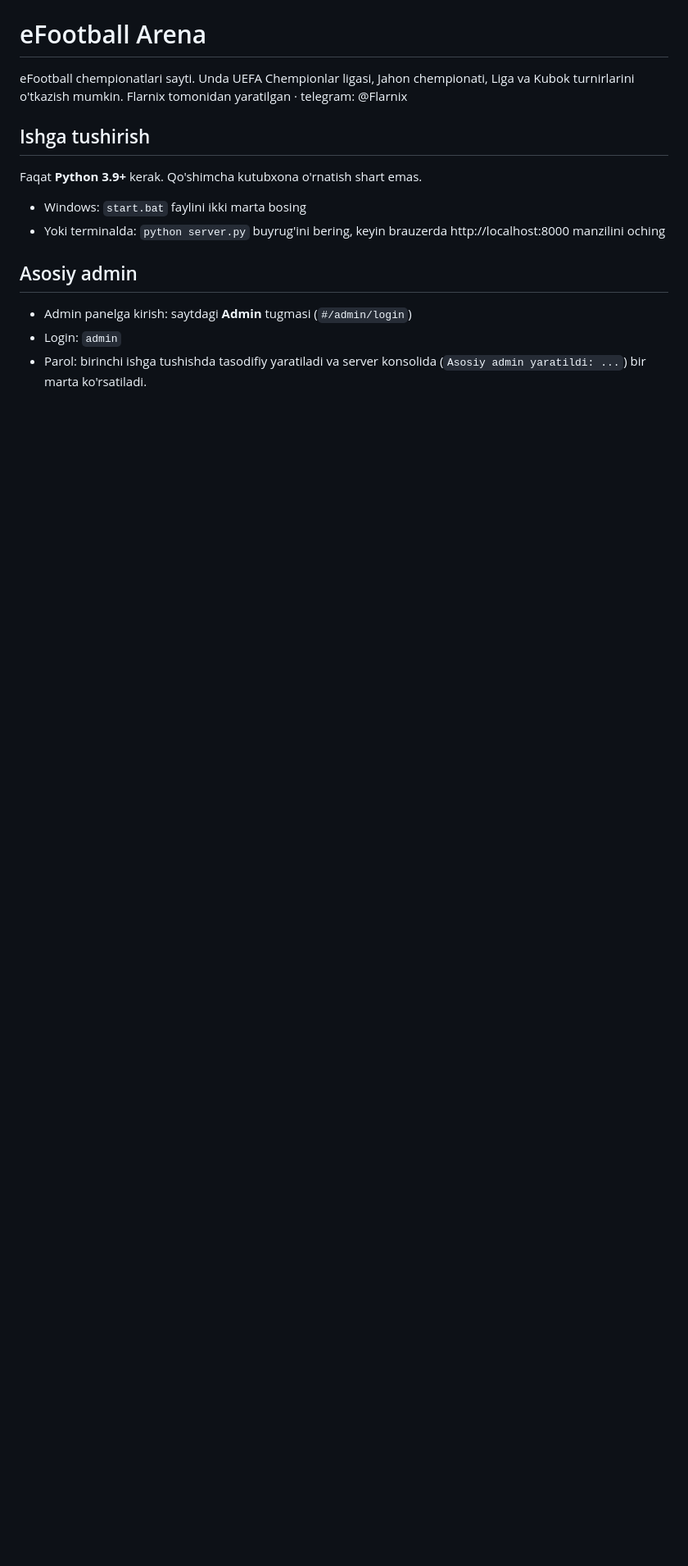
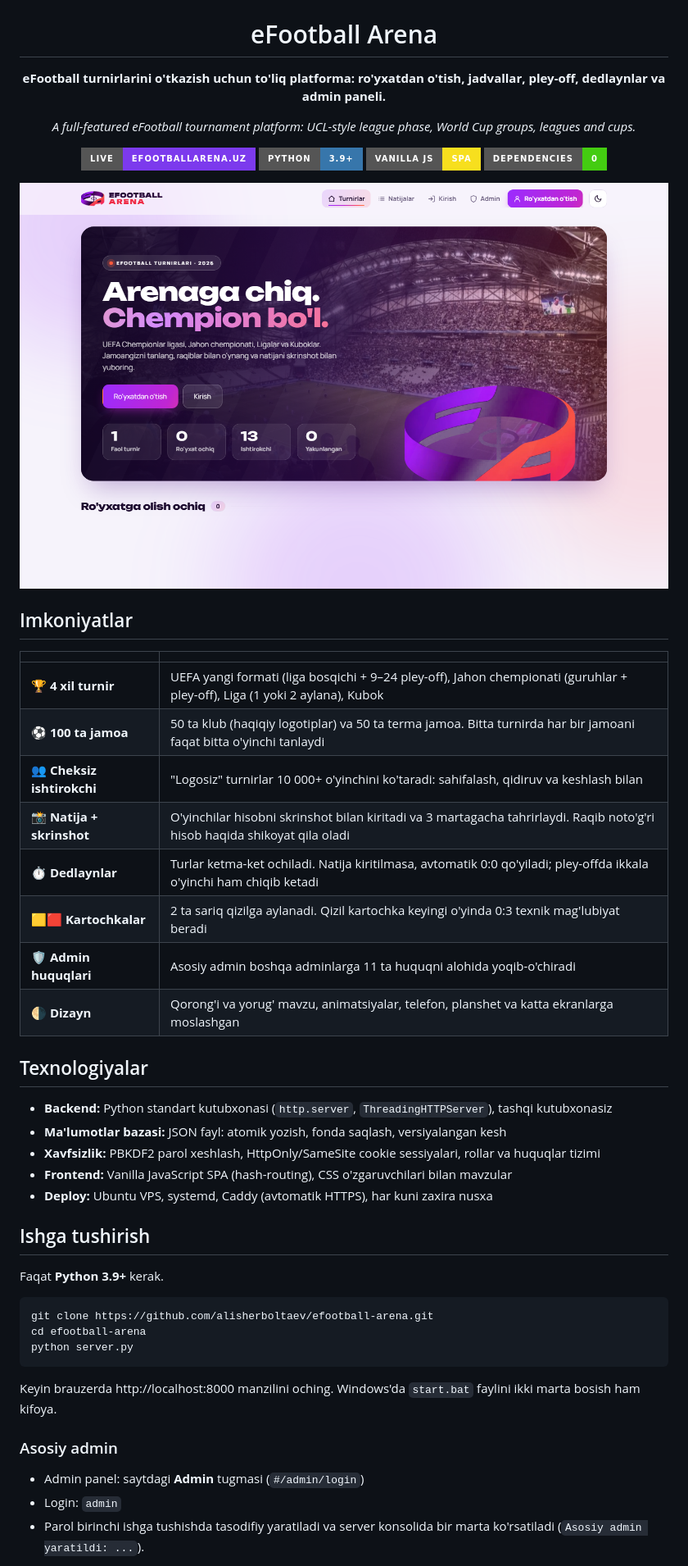
Before and after one commit to alisherboltaev/efootball-arena, a Markdown page: README.md, the part around one of its changes. Shown at 82% size. GitHub-like rendering; pictures changed too: docs/screenshots/home.png (added); badges without logos; blank space fills up the shorter version.

````diff
--- a/README.md
+++ b/README.md
@@ -1,18 +5,56 @@
 # eFootball Arena
 
-eFootball chempionatlari sayti. Unda UEFA Chempionlar ligasi, Jahon chempionati, Liga va Kubok turnirlarini o'tkazish mumkin.
-Flarnix tomonidan yaratilgan · telegram: @Flarnix
+**eFootball turnirlarini o'tkazish uchun to'liq platforma: ro'yxatdan o'tish, jadvallar, pley-off, dedlaynlar va admin paneli.**
+
+*A full-featured eFootball tournament platform: UCL-style league phase, World Cup groups, leagues and cups.*
+
+[![Live](https://img.shields.io/badge/live-efootballarena.uz-7c3aed?style=for-the-badge)](https://efootballarena.uz)
+![Python](https://img.shields.io/badge/Python-3.9+-3776AB?style=for-the-badge&logo=python&logoColor=white)
+![JavaScript](https://img.shields.io/badge/Vanilla_JS-SPA-F7DF1E?style=for-the-badge&logo=javascript&logoColor=black)
+![No dependencies](https://img.shields.io/badge/dependencies-0-success?style=for-the-badge)
+
+</div>
+
+<p align="center">
+  <a href="https://efootballarena.uz"><img src="docs/screenshots/home.png" alt="eFootball Arena — bosh sahifa" width="900" /></a>
+</p>
+
+## Imkoniyatlar
+
+| | |
+|---|---|
+| 🏆 **4 xil turnir** | UEFA yangi formati (liga bosqichi + 9–24 pley-off), Jahon chempionati (guruhlar + pley-off), Liga (1 yoki 2 aylana), Kubok |
+| ⚽ **100 ta jamoa** | 50 ta klub (haqiqiy logotiplar) va 50 ta terma jamoa. Bitta turnirda har bir jamoani faqat bitta o'yinchi tanlaydi |
+| 👥 **Cheksiz ishtirokchi** | "Logosiz" turnirlar 10 000+ o'yinchini ko'taradi: sahifalash, qidiruv va keshlash bilan |
+| 📸 **Natija + skrinshot** | O'yinchilar hisobni skrinshot bilan kiritadi va 3 martagacha tahrirlaydi. Raqib noto'g'ri hisob haqida shikoyat qila oladi |
+| ⏱ **Dedlaynlar** | Turlar ketma-ket ochiladi. Natija kiritilmasa, avtomatik 0:0 qo'yiladi; pley-offda ikkala o'yinchi ham chiqib ketadi |
+| 🟨🟥 **Kartochkalar** | 2 ta sariq qizilga aylanadi. Qizil kartochka keyingi o'yinda 0:3 texnik mag'lubiyat beradi |
+| 🛡 **Admin huquqlari** | Asosiy admin boshqa adminlarga 11 ta huquqni alohida yoqib-o'chiradi |
+| 🌗 **Dizayn** | Qorong'i va yorug' mavzu, animatsiyalar, telefon, planshet va katta ekranlarga moslashgan |
+
+## Texnologiyalar
+
+- **Backend:** Python standart kutubxonasi (`http.server`, `ThreadingHTTPServer`), tashqi kutubxonasiz
+- **Ma'lumotlar bazasi:** JSON fayl: atomik yozish, fonda saqlash, versiyalangan kesh
+- **Xavfsizlik:** PBKDF2 parol xeshlash, HttpOnly/SameSite cookie sessiyalari, rollar va huquqlar tizimi
+- **Frontend:** Vanilla JavaScript SPA (hash-routing), CSS o'zgaruvchilari bilan mavzular
+- **Deploy:** Ubuntu VPS, systemd, Caddy (avtomatik HTTPS), har kuni zaxira nusxa
 
 ## Ishga tushirish
 
-Faqat **Python 3.9+** kerak. Qo'shimcha kutubxona o'rnatish shart emas.
+Faqat **Python 3.9+** kerak.
 
-- Windows: `start.bat` faylini ikki marta bosing
-- Yoki terminalda: `python server.py` buyrug'ini bering, keyin brauzerda http://localhost:8000 manzilini oching
+```bash
+git clone https://github.com/alisherboltaev/efootball-arena.git
+cd efootball-arena
+python server.py
+```
 
-## Asosiy admin
+Keyin brauzerda http://localhost:8000 manzilini oching. Windows'da `start.bat` faylini ikki marta bosish ham kifoya.
 
-- Admin panelga kirish: saytdagi **Admin** tugmasi (`#/admin/login`)
+### Asosiy admin
+
+- Admin panel: saytdagi **Admin** tugmasi (`#/admin/login`)
 - Login: `admin`
-- Parol: birinchi ishga tushishda tasodifiy yaratiladi va server konsolida (`Asosiy admin yaratildi: ...`) bir marta ko'rsatiladi.
+- Parol birinchi ishga tushishda tasodifiy yaratiladi va server konsolida bir marta ko'rsatiladi (`Asosiy admin yaratildi: ...`).
 
````
Also changed, not shown: other parts of README.md (+43 -37 lines).
